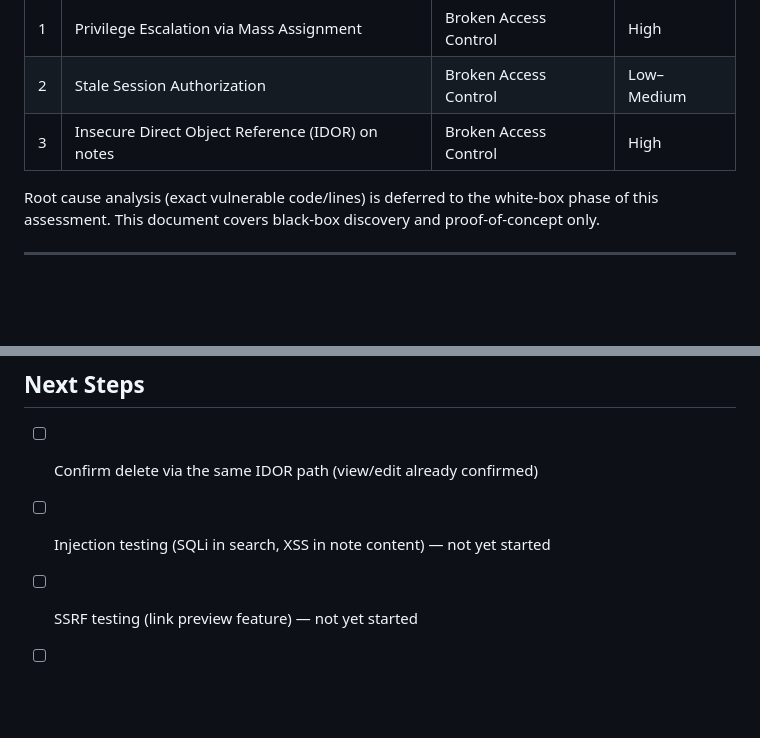
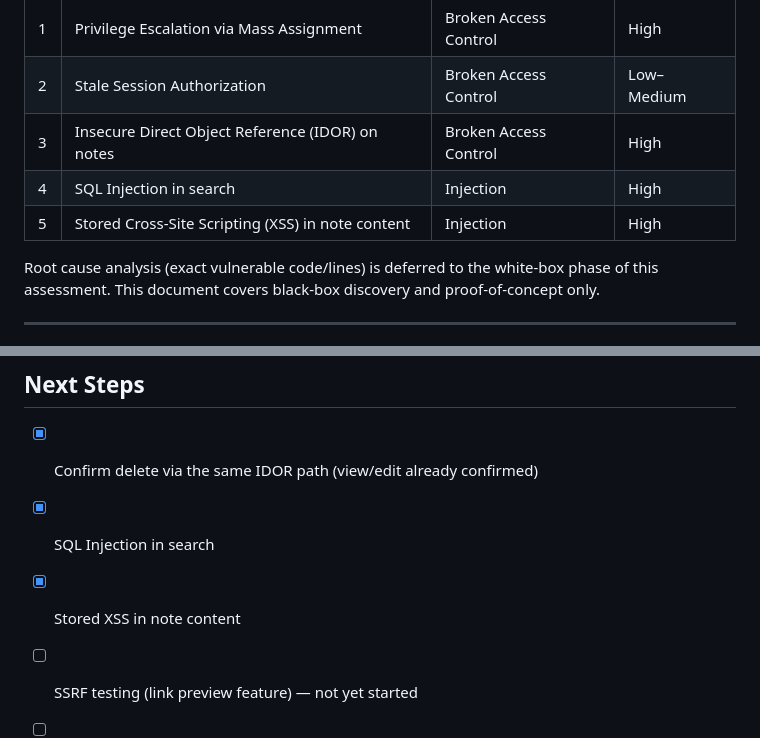
Before and after one commit to Men5ah/vaultnotes-appsec, a Markdown page: report/blackbox-findings.md, 2 parts joined by grey strips. Drawn GitHub-style; blank space fills up the shorter version.

```diff
--- a/report/blackbox-findings.md
+++ b/report/blackbox-findings.md
@@ -14,6 +14,8 @@
 | 1 | Privilege Escalation via Mass Assignment | Broken Access Control | High |
 | 2 | Stale Session Authorization | Broken Access Control | Low–Medium |
 | 3 | Insecure Direct Object Reference (IDOR) on notes | Broken Access Control | High |
+| 4 | SQL Injection in search | Injection | High |
+| 5 | Stored Cross-Site Scripting (XSS) in note content | Injection | High |
 
 Root cause analysis (exact vulnerable code/lines) is deferred to the white-box phase of this assessment. This document covers black-box discovery and proof-of-concept only.
 
@@ -125,7 +180,8 @@ Complete breakdown of the private/public note distinction. Any authenticated use
 ## Next Steps
 
-- [ ] Confirm delete via the same IDOR path (view/edit already confirmed)
-- [ ] Injection testing (SQLi in search, XSS in note content) — not yet started
+- [x] Confirm delete via the same IDOR path (view/edit already confirmed)
+- [x] SQL Injection in search
+- [x] Stored XSS in note content
 - [ ] SSRF testing (link preview feature) — not yet started
 - [ ] Authentication testing (login rate limiting / brute-force resistance) — not yet started
 - [ ] White-box review to identify exact root cause (file/line) for each confirmed finding
```
Also changed, not shown: other parts of report/blackbox-findings.md (+53 -0 lines).
